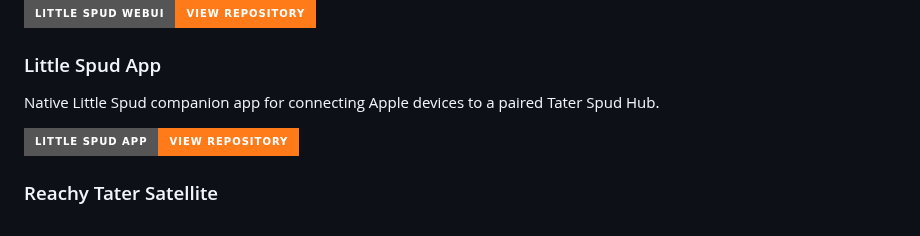
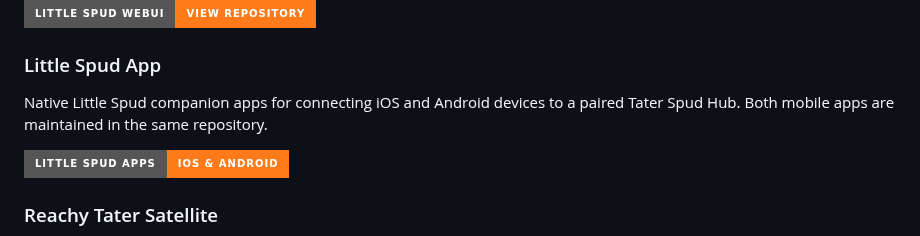
Before and after one commit to TaterTotterson/Tater, a Markdown page: README.md, the part around the change. Drawn GitHub-style; badges without logos.

Commit message:
Document Little Spud Android app

```diff
--- a/README.md
+++ b/README.md
@@ -132,9 +132,9 @@ Lightweight browser client for chatting with a paired Tater Spud Hub, including
 
 ### Little Spud App
 
-Native Little Spud companion app for connecting Apple devices to a paired Tater Spud Hub.
+Native Little Spud companion apps for connecting iOS and Android devices to a paired Tater Spud Hub. Both mobile apps are maintained in the same repository.
 
-<p><a href="https://github.com/TaterTotterson/Little-Spud-App"><img alt="View Little Spud App" src="https://img.shields.io/badge/Little%20Spud%20App-View%20Repository-FF7A18?style=for-the-badge&logo=apple&logoColor=white" /></a></p>
+<p><a href="https://github.com/TaterTotterson/Little-Spud-App"><img alt="View Little Spud iOS and Android apps" src="https://img.shields.io/badge/Little%20Spud%20Apps-iOS%20%26%20Android-FF7A18?style=for-the-badge&logo=github&logoColor=white" /></a></p>
 
 ### Reachy Tater Satellite
 
```
